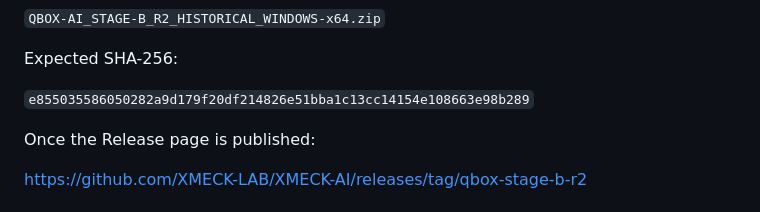
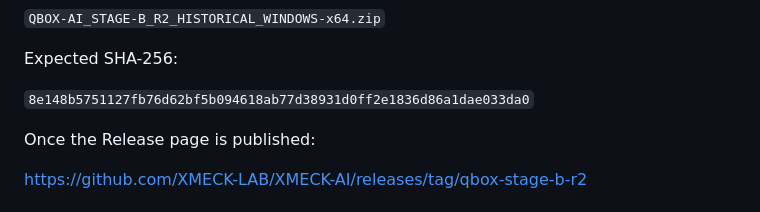
Before and after one commit to XMECK-LAB/XMECK-AI, a Markdown page: README.md, the part around one of its changes. Rendered like a GitHub page.

```diff
--- a/README.md
+++ b/README.md
@@ -66,7 +66,7 @@ Historical ZIP:
 
 Expected SHA-256:
 
-`e855035586050282a9d179f20df214826e51bba1c13cc14154e108663e98b289`
+`8e148b5751127fb76d62bf5b094618ab77d38931d0ff2e1836d86a1dae033da0`
 
 Once the Release page is published:
 
```
Also changed, not shown: other parts of README.md (+1 -1 lines).
